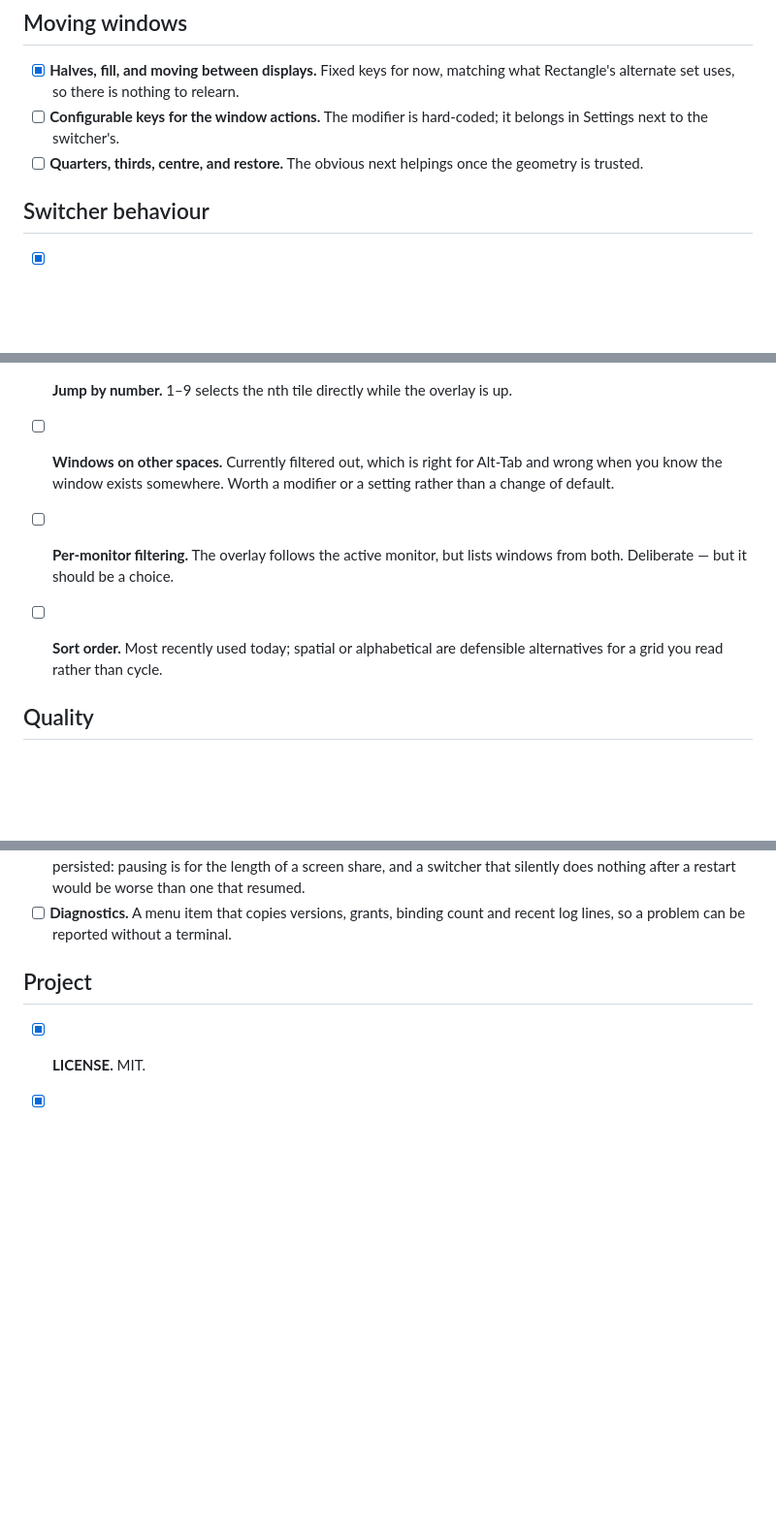
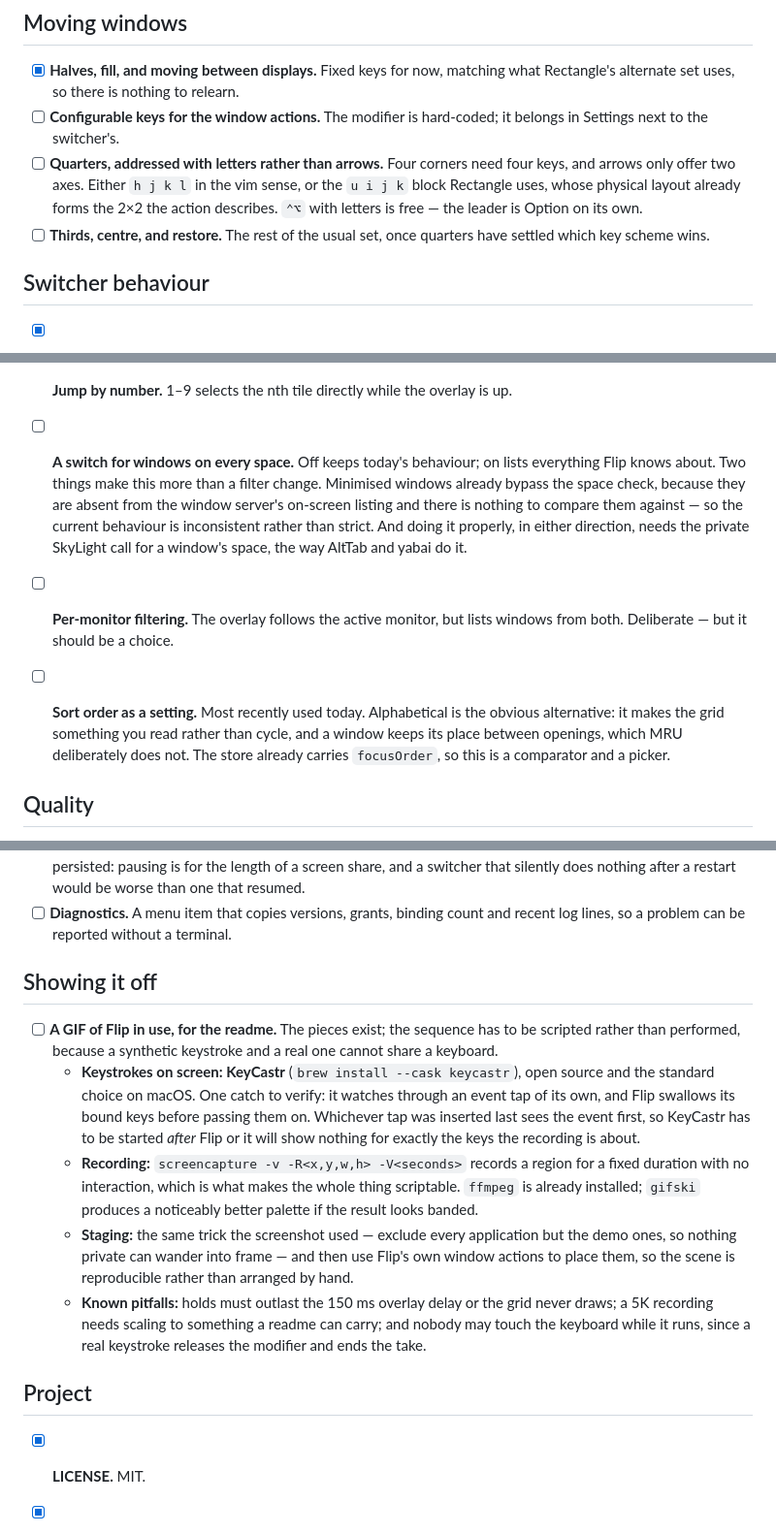
Before and after one commit to mxwnk/flip, a Markdown page: Roadmap.md, 3 parts joined by grey strips. Shown at 97% size. Rendered like a GitHub page; blank space fills up the shorter version.

Commit message:
docs: add sorting, quarters, all-spaces and the demo recording

```diff
--- a/Roadmap.md
+++ b/Roadmap.md
@@ -29,8 +29,13 @@ the catch is usually the reason something is not done yet.
       what Rectangle's alternate set uses, so there is nothing to relearn.
 - [ ] **Configurable keys for the window actions.** The modifier is hard-coded;
       it belongs in Settings next to the switcher's.
-- [ ] **Quarters, thirds, centre, and restore.** The obvious next helpings once the
-      geometry is trusted.
+- [ ] **Quarters, addressed with letters rather than arrows.** Four corners need
+      four keys, and arrows only offer two axes. Either `h j k l` in the vim sense,
+      or the `u i j k` block Rectangle uses, whose physical layout already forms the
+      2×2 the action describes. `⌃⌥` with letters is free — the leader is Option on
+      its own.
+- [ ] **Thirds, centre, and restore.** The rest of the usual set, once quarters
+      have settled which key scheme wins.
 
 ## Switcher behaviour
 
@@ -49,13 +54,20 @@ the catch is usually the reason something is not done yet.
       drawing waits, so a release inside the delay commits without the panel ever
       appearing. Configurable in Settings › General; 150 ms by default.
 - [ ] **Jump by number.** 1–9 selects the nth tile directly while the overlay is up.
-- [ ] **Windows on other spaces.** Currently filtered out, which is right for
-      Alt-Tab and wrong when you know the window exists somewhere. Worth a modifier
-      or a setting rather than a change of default.
+- [ ] **A switch for windows on every space.** Off keeps today's behaviour; on
+      lists everything Flip knows about. Two things make this more than a filter
+      change. Minimised windows already bypass the space check, because they are
+      absent from the window server's on-screen listing and there is nothing to
+      compare them against — so the current behaviour is inconsistent rather than
+      strict. And doing it properly, in either direction, needs the private
+      SkyLight call for a window's space, the way AltTab and yabai do it.
 - [ ] **Per-monitor filtering.** The overlay follows the active monitor, but lists
       windows from both. Deliberate — but it should be a choice.
-- [ ] **Sort order.** Most recently used today; spatial or alphabetical are
-      defensible alternatives for a grid you read rather than cycle.
+- [ ] **Sort order as a setting.** Most recently used today. Alphabetical is the
+      obvious alternative: it makes the grid something you read rather than cycle,
+      and a window keeps its place between openings, which MRU deliberately does
+      not. The store already carries `focusOrder`, so this is a comparator and a
+      picker.
 
 ## Quality
 
@@ -76,6 +88,30 @@ the catch is usually the reason something is not done yet.
       be worse than one that resumed.
 - [ ] **Diagnostics.** A menu item that copies versions, grants, binding count and
       recent log lines, so a problem can be reported without a terminal.
+
+## Showing it off
+
+- [ ] **A GIF of Flip in use, for the readme.** The pieces exist; the sequence has
+      to be scripted rather than performed, because a synthetic keystroke and a real
+      one cannot share a keyboard.
+  - **Keystrokes on screen: KeyCastr** (`brew install --cask keycastr`), open
+    source and the standard choice on macOS. One catch to verify: it watches
+    through an event tap of its own, and Flip swallows its bound keys before
+    passing them on. Whichever tap was inserted last sees the event first, so
+    KeyCastr has to be started *after* Flip or it will show nothing for exactly the
+    keys the recording is about.
+  - **Recording:** `screencapture -v -R<x,y,w,h> -V<seconds>` records a region for
+    a fixed duration with no interaction, which is what makes the whole thing
+    scriptable. `ffmpeg` is already installed; `gifski` produces a noticeably
+    better palette if the result looks banded.
+  - **Staging:** the same trick the screenshot used — exclude every application but
+    the demo ones, so nothing private can wander into frame — and then use Flip's
+    own window actions to place them, so the scene is reproducible rather than
+    arranged by hand.
+  - **Known pitfalls:** holds must outlast the 150 ms overlay delay or the grid
+    never draws; a 5K recording needs scaling to something a readme can carry; and
+    nobody may touch the keyboard while it runs, since a real keystroke releases
+    the modifier and ends the take.
 
 ## Project
 
```
